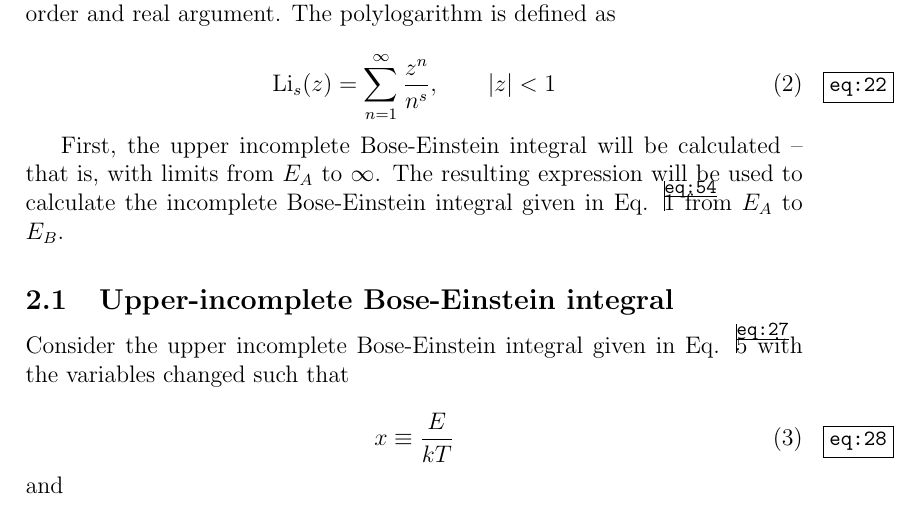
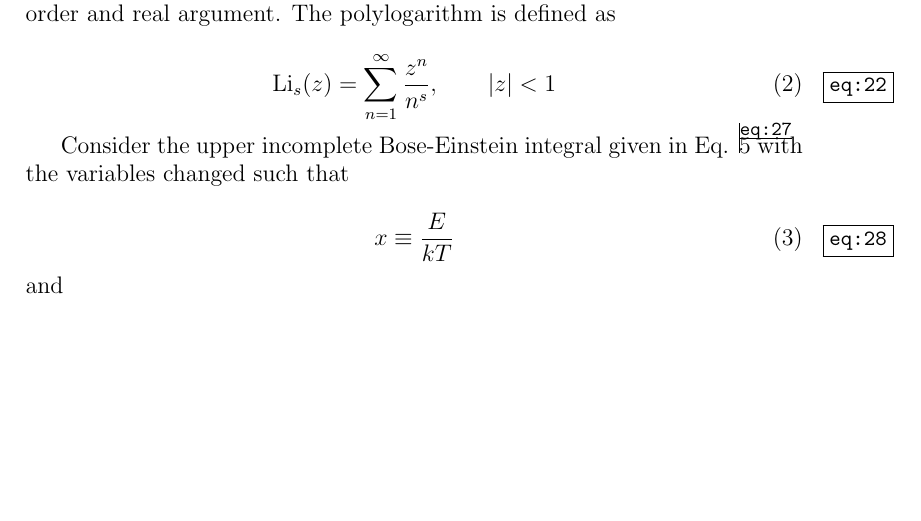
Before and after one commit to jrsmith3/paper-2014-08_incomplete_bose_einstein_integral, a LaTeX paper (main.tex): part of page 2 of 9, cut so that both start at the same text, the shorter picture padded with empty space. Compiled offline with pdfLaTeX.

Commit message:
Remove vestigial and unnecessary copy

```diff
--- a/main.tex
+++ b/main.tex
@@ -90,10 +90,6 @@ In the following derivation, the incomplete Bose-Einstein integral given in Eq.
 \Li_{s}(z) = \sum_{n = 1}^{\infty} \frac{z^{n}}{n^{s}}, \qquad |z| < 1
 \end{equation}
 
-First, the upper incomplete Bose-Einstein integral will be calculated -- that is, with limits from $E_{A}$ to $\infty$. The resulting expression will be used to calculate the incomplete Bose-Einstein integral given in Eq. \ref{eq:54} from $E_{A}$ to $E_{B}$.
-
-
-\subsection{Upper-incomplete Bose-Einstein integral}
 Consider the upper incomplete Bose-Einstein integral given in Eq. \ref{eq:27} with the variables changed such that
 
 \begin{equation} \label{eq:28}
```
